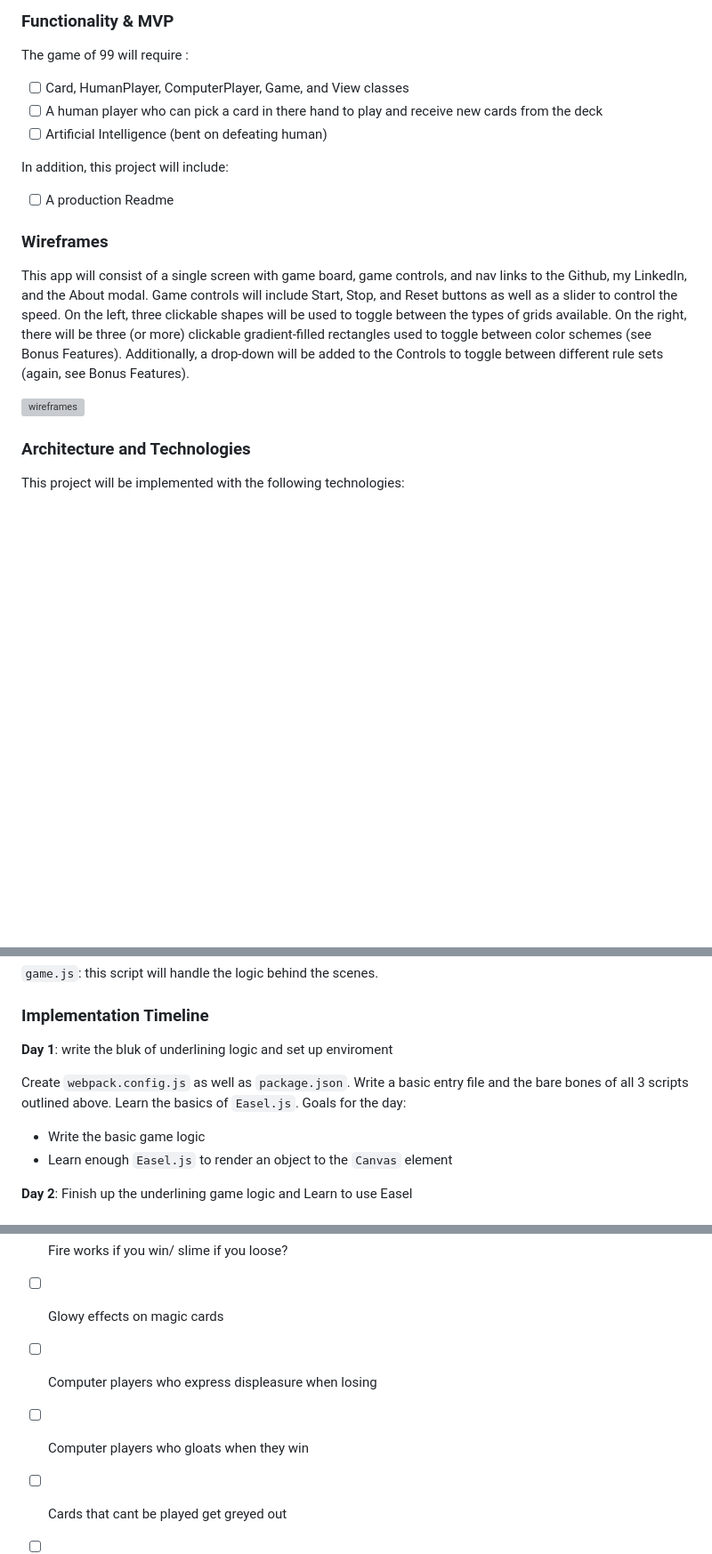
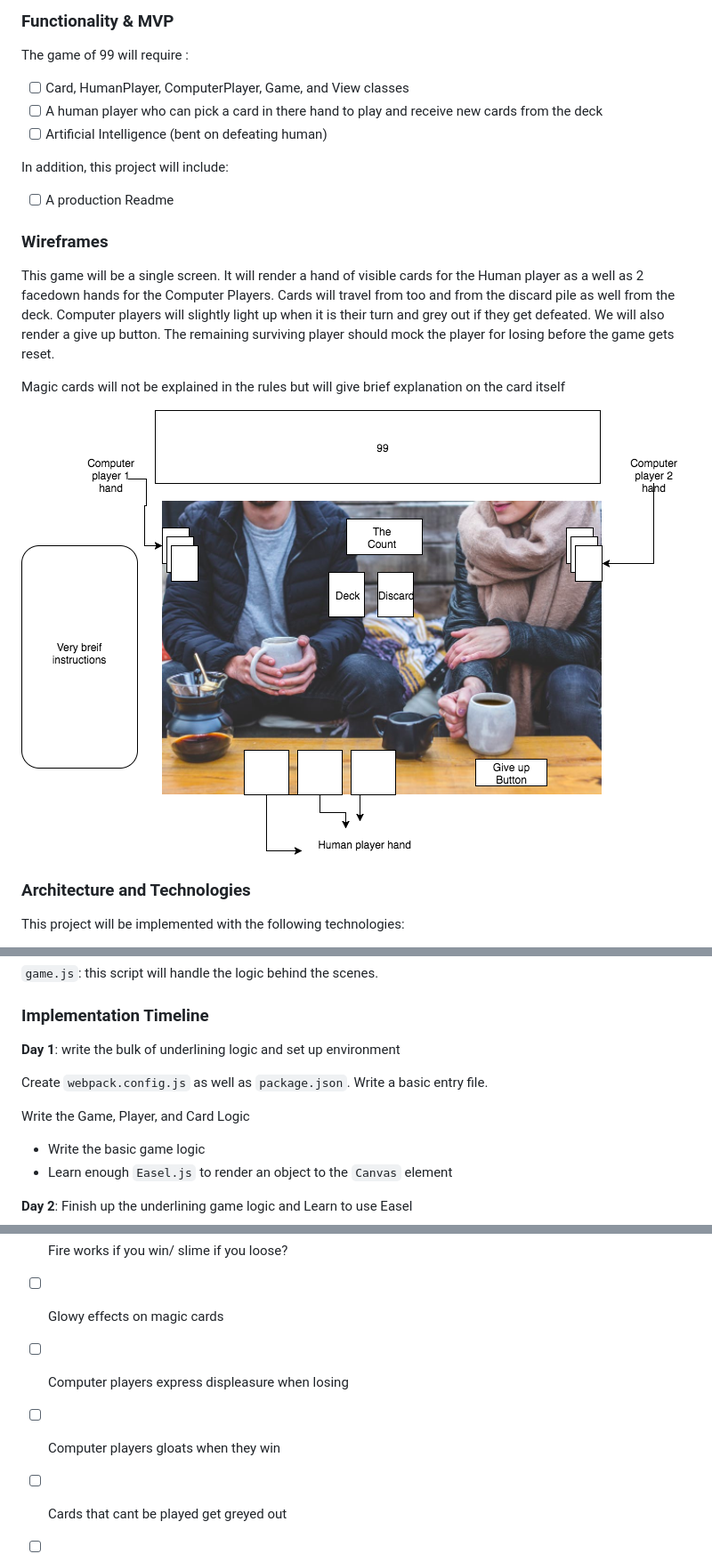
Before and after one commit to newhitson/99_CountingGame, a Markdown page: README.md, 3 parts joined by grey strips. Shown: that part at 89% size. Drawn GitHub-style; pictures changed too: Docs/WireFrame.png (added); blank space fills up the shorter version; grey boxes are pictures that could not be loaded.

```diff
--- a/README.md
+++ b/README.md
@@ -22,9 +22,9 @@ There are some variations on the way 99 is played.  But this is how my family pl
 
 The game of 99 will require :
 
-- [ ] Card, HumanPlayer, ComputerPlayer, Game, and View classes
-- [ ] A human player who can pick a card in there hand to play and receive new cards from the deck
-- [ ] Artificial Intelligence (bent on defeating human)
+  -[ ] Card, HumanPlayer, ComputerPlayer, Game, and View classes
+  -[ ] A human player who can pick a card in there hand to play and receive new cards from the deck
+  -[ ] Artificial Intelligence (bent on defeating human)
 
 In addition, this project will include:
 
@@ -32,10 +32,14 @@ In addition, this project will include:
 
 ### Wireframes
 
-This app will consist of a single screen with game board, game controls, and nav links to the Github, my LinkedIn,
-and the About modal.  Game controls will include Start, Stop, and Reset buttons as well as a slider to control the speed.  On the left, three clickable shapes will be used to toggle between the types of grids available.  On the right, there will be three (or more) clickable gradient-filled rectangles used to toggle between color schemes (see Bonus Features).  Additionally, a drop-down will be added to the Controls to toggle between different rule sets (again, see Bonus Features).
+This game will be a single screen.  It will render a hand of visible cards for the Human player as a well as 2
+facedown hands for the Computer Players. Cards will travel from too and from the discard pile as well from the deck.
+Computer players will slightly light up when it is their turn and grey out if they get defeated. We will also render a
+give up button.  The remaining surviving player should mock the player for losing before the game gets reset.
 
-![wireframes](images/js_wireframe.jpeg)
+Magic cards will not be explained in the rules but will give brief explanation on the card itself
+
+![wireframes](Docs/WireFrame.png)
 
 ### Architecture and Technologies
 
@@ -54,9 +58,11 @@ In addition to the webpack entry file, there will be three scripts involved in t
 
 ### Implementation Timeline
 
-**Day 1**: write the bluk of underlining logic and set up enviroment
+**Day 1**: write the bulk of underlining logic and set up environment
 
-  Create `webpack.config.js` as well as `package.json`.  Write a basic entry file and the bare bones of all 3 scripts outlined above.  Learn the basics of `Easel.js`.  Goals for the day:
+  Create `webpack.config.js` as well as `package.json`.  Write a basic entry file.
+
+  Write the Game, Player, and Card Logic
 
 - Write the basic game logic
 - Learn enough `Easel.js` to render an object to the `Canvas` element
@@ -91,8 +96,8 @@ There are many directions this cellular automata engine could eventually go.  So
 
 - [ ] Fire works if you win/ slime if you loose?
 - [ ] Glowy effects on magic cards
-- [ ] Computer players who express displeasure when losing
-- [ ] Computer players who gloats when they win
+- [ ] Computer players express displeasure when losing
+- [ ] Computer players gloats when they win
 - [ ] Cards that cant be played get greyed out
 - [ ] Different computer players (difficulty/personality)
 - [ ] Different backgrounds
```
Also changed, not shown: other parts of README.md (+0 -1 lines).
